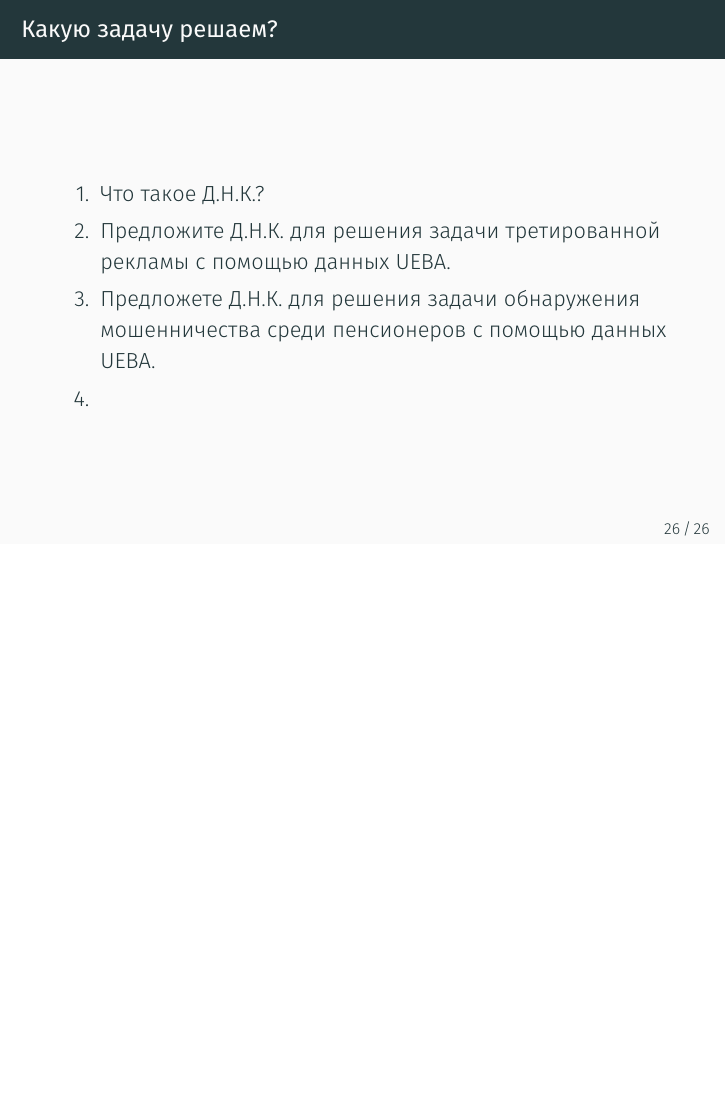
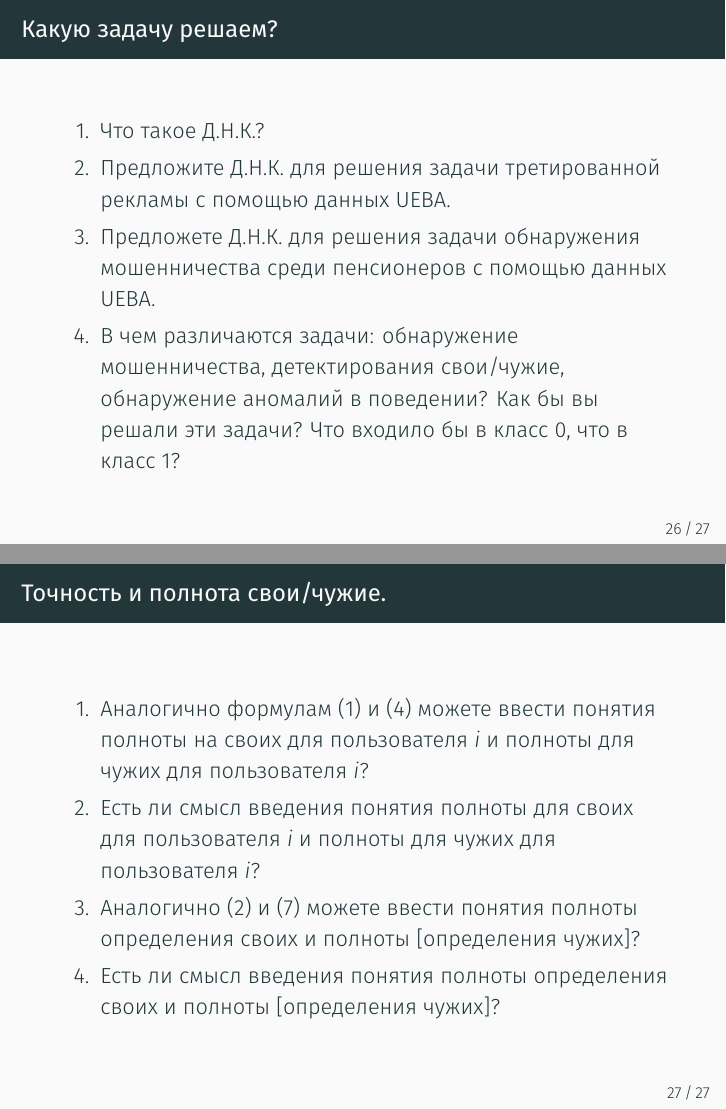
Before and after one commit to kib-courses/dsis, LaTeX slides (04_lecture/04_lecture.tex): page 32 of 32 before the commit and pages 32 and 33 of 33 after it, the two joined at a grey line, the shorter picture padded with empty space. Compiled offline with XeLaTeX.

Commit message:
вопросы для самопроверки

```diff
--- a/04_lecture/04_lecture.tex
+++ b/04_lecture/04_lecture.tex
@@ -451,8 +451,24 @@
 		\item Что такое Д.Н.К.?
 		\item Предложите Д.Н.К. для решения задачи третированной рекламы c помощью данных UEBA.
 		\item Предложете Д.Н.К. для решения задачи обнаружения мошенничества среди пенсионеров c помощью данных UEBA.
-		\item
+		\item В чем различаются задачи: обнаружение мошенничества, детектирования свои/чужие, обнаружение аномалий в поведении? Как бы вы решали эти задачи? Что входило бы в класс 0, что в класс 1?
 	\end{enumerate}
+\end{frame}
+
+\begin{frame}{Точность и полнота свои/чужие.}
+\begin{enumerate}
+	\item Аналогично формулам
+		\eqref{eq:ueba_self_presicion_def}
+		и
+		\eqref{eq:ueba_presicion_def}
+		можете ввести понятия полноты на своих для пользователя $i$ и полноты для чужих
+		для пользователя $i$?
+	\item Есть ли смысл введения понятия полноты для своих для пользователя $i$ и полноты для чужих для пользователя $i$?
+	\item Аналогично \eqref{eq:ueba_self_precision_equation}
+		и \eqref{eq:ueba_presicion_def_equation}
+		можете ввести понятия полноты определения своих и полноты [определения чужих]?
+	\item Есть ли смысл введения понятия полноты определения своих и полноты [определения чужих]?
+\end{enumerate}
 \end{frame}
 
 
```
Also changed, not shown: 04_lecture/04_lecture.tex (10 more changed lines).
